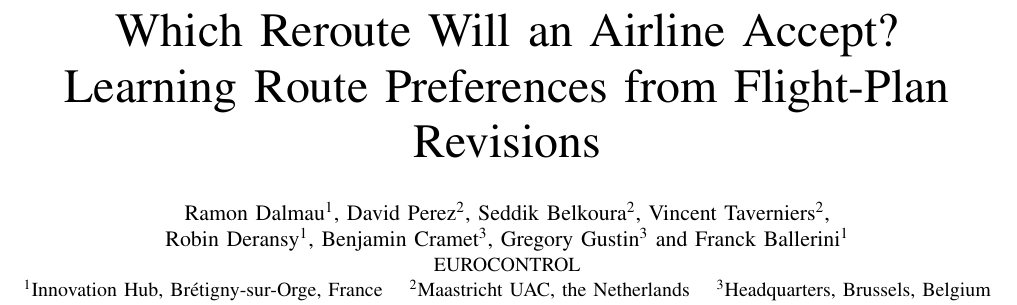
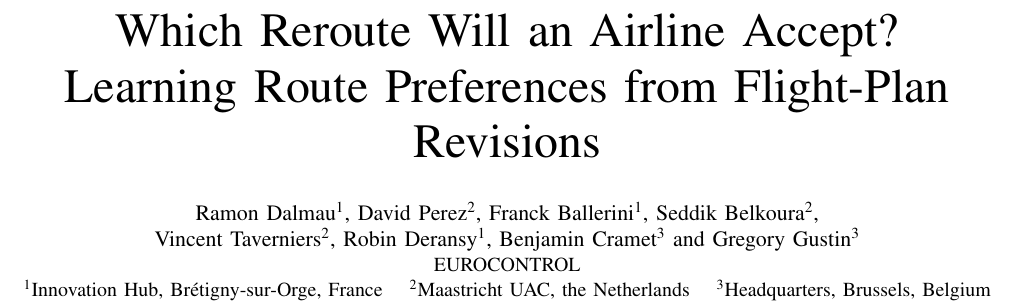
Before and after one commit to ramondalmau/skyrank-paper, a LaTeX paper (sid2026/sid2026.tex): part of page 1 of 8, cut so that both start at the same text. Compiled offline with pdfLaTeX.

Commit message:
Author order: Franck Ballerini third, after David Perez
Co-Authored-By: Claude Fable 5.1 <noreply@anthropic.com>

```diff
--- a/sid2026/sid2026.tex
+++ b/sid2026/sid2026.tex
@@ -43,10 +43,10 @@
 \else
   \author{%
   \IEEEauthorblockN{Ramon Dalmau\textsuperscript{1}, David
-  Perez\textsuperscript{2}, Seddik Belkoura\textsuperscript{2}, Vincent
-  Taverniers\textsuperscript{2},\\ Robin Deransy\textsuperscript{1}, Benjamin
-  Cramet\textsuperscript{3}, Gregory Gustin\textsuperscript{3} and Franck
-  Ballerini\textsuperscript{1}}
+  Perez\textsuperscript{2}, Franck Ballerini\textsuperscript{1}, Seddik
+  Belkoura\textsuperscript{2},\\ Vincent Taverniers\textsuperscript{2}, Robin
+  Deransy\textsuperscript{1}, Benjamin Cramet\textsuperscript{3} and Gregory
+  Gustin\textsuperscript{3}}
   \IEEEauthorblockA{EUROCONTROL\\
   \textsuperscript{1}Innovation Hub, Br\'etigny-sur-Orge, France \quad
   \textsuperscript{2}Maastricht UAC, the Netherlands \quad
```
Also changed, not shown: trc-extension/SUBMISSION_NOTES.md (+1 -1 lines), trc-extension/trc2026.tex (+2 -2 lines), sid2026/README.md, sid2026/sid2026.pdf, 1 other file.
